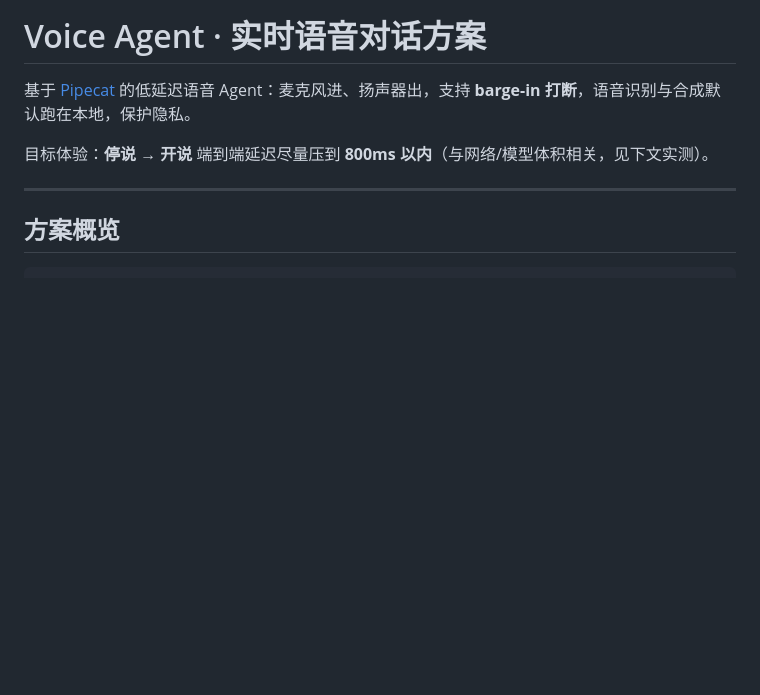
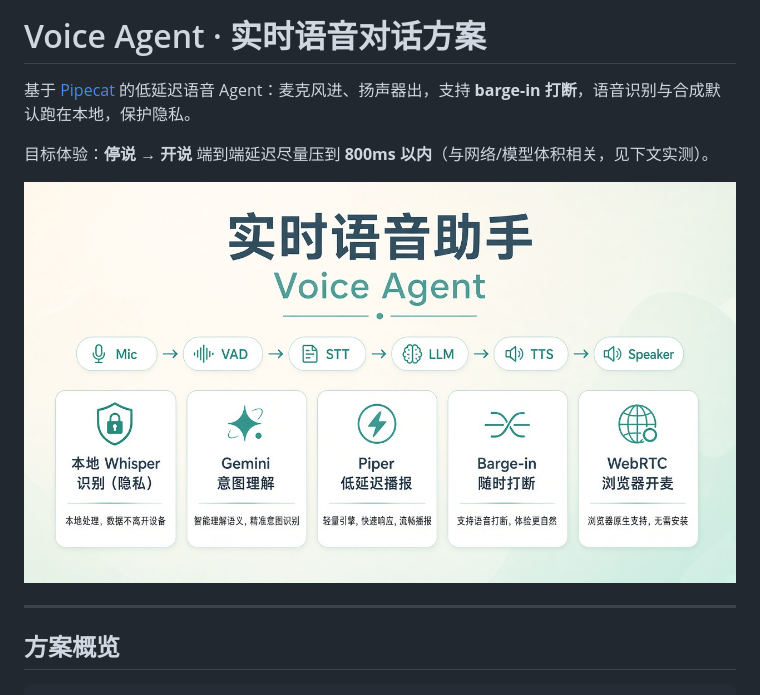
Before and after one commit to ancappella/voice_agent, a Markdown page: README.md, the part around the change. GitHub-like rendering; pictures changed too: docs/voice-agent-features-poster.jpg (added); blank space fills up the shorter version.

Commit message:
Add feature poster to README.
Include the Voice Agent overview image under docs/ so the solution summary is visible on GitHub.

Co-authored-by: Cursor <cursoragent@cursor.com>

```diff
--- a/README.md
+++ b/README.md
@@ -3,6 +3,8 @@
 基于 [Pipecat](https://github.com/pipecat-ai/pipecat) 的低延迟语音 Agent：麦克风进、扬声器出，支持 **barge-in 打断**，语音识别与合成默认跑在本地，保护隐私。
 
 目标体验：**停说 → 开说** 端到端延迟尽量压到 **800ms 以内**（与网络/模型体积相关，见下文实测）。
+
+![Voice Agent 功能海报](docs/voice-agent-features-poster.jpg)
 
 ---
 
```
